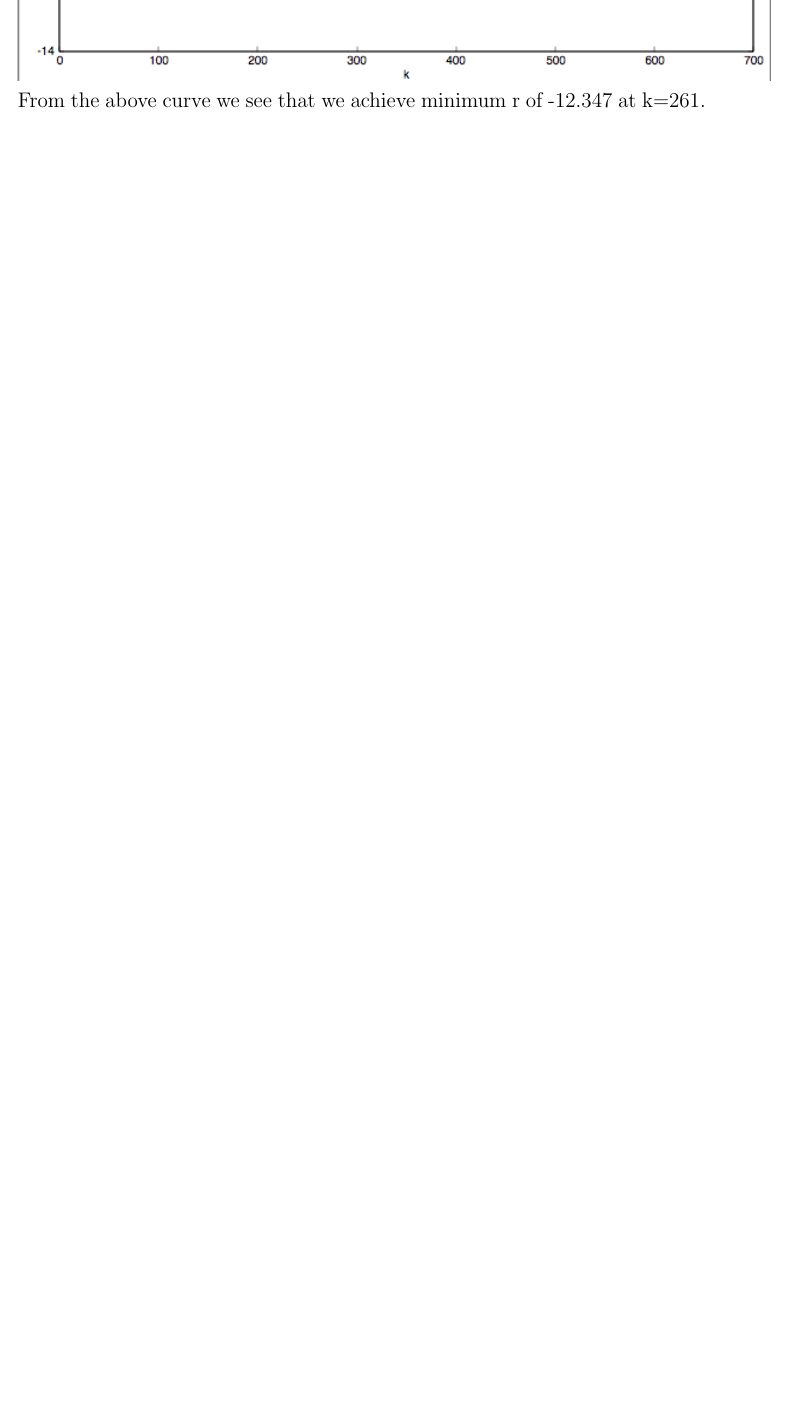
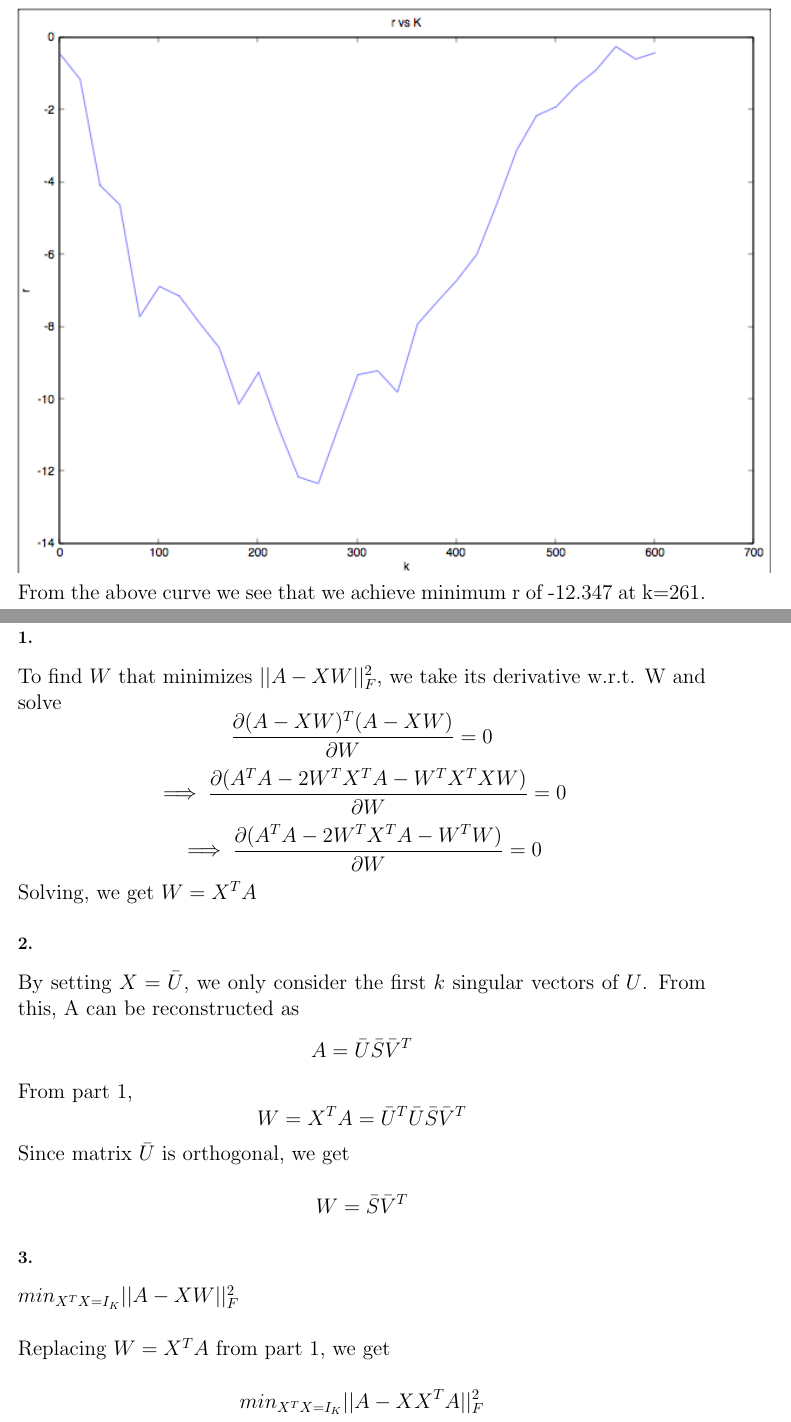
Before and after one commit to priyank87/cs246w15, a LaTeX problem sheet (HW2/hw2.tex): part of page 13 of 39 before the commit and two parts of pages 13 and 14 of 39 after it, the two joined at a grey line, cut so that both start at the same text, the shorter picture padded with empty space. Compiled offline with pdfLaTeX.

Commit message:
hw2 update

```diff
--- a/HW2/hw2.tex
+++ b/HW2/hw2.tex
@@ -321,6 +321,33 @@ From the above curve we see that we achieve minimum r of -12.347 at k=261.
 \pagebreak[4]
 \section*{Answer to Question 2c}
 
+\subsection*{1.}
+To find $W$ that minimizes $||A-XW||_F^2$, we take its derivative w.r.t. W and solve
+$$ \frac{\partial (A-XW)^T(A-XW)}{\partial W} = 0 $$
+$$ \implies \frac{\partial (A^TA-2W^TX^TA-W^TX^TXW)}{\partial W} = 0 $$
+$$ \implies \frac{\partial (A^TA-2W^TX^TA-W^TW)}{\partial W} = 0 $$
+
+Solving, we get $W = X^T A$
+
+\subsection*{2.}
+By setting $X = \bar{U}$, we only consider the first $k$ singular vectors of $U$. From this, A can be reconstructed as
+$$A = \bar{U}\bar{S}\bar{V}^T$$
+
+From part 1,
+$$W = X^T A = \bar{U}^T \bar{U}\bar{S}\bar{V}^T$$
+Since matrix $\bar{U}$ is orthogonal, we get
+
+$$W = \bar{S}\bar{V}^T$$
+
+\subsection*{3.}
+$min_{X^TX = I_K} ||A-XW||_F^2$\\
+
+Replacing $W = X^T A$ from part 1, we get
+
+$$min_{X^TX = I_K} ||A-XX^T A||_F^2$$
+$$ \implies min_{X^TX = I_K} ||A (I_k-XX^T)||_F^2$$
+$$ \implies min_{X^TX = I_K} ||A (X^TX-XX^T)||_F^2$$
+
 \pagebreak[4]
 \section*{Answer to Question 3.a}
 To prove -
```
Also changed, not shown: HW2/hw2.pdf, 2 other files.
